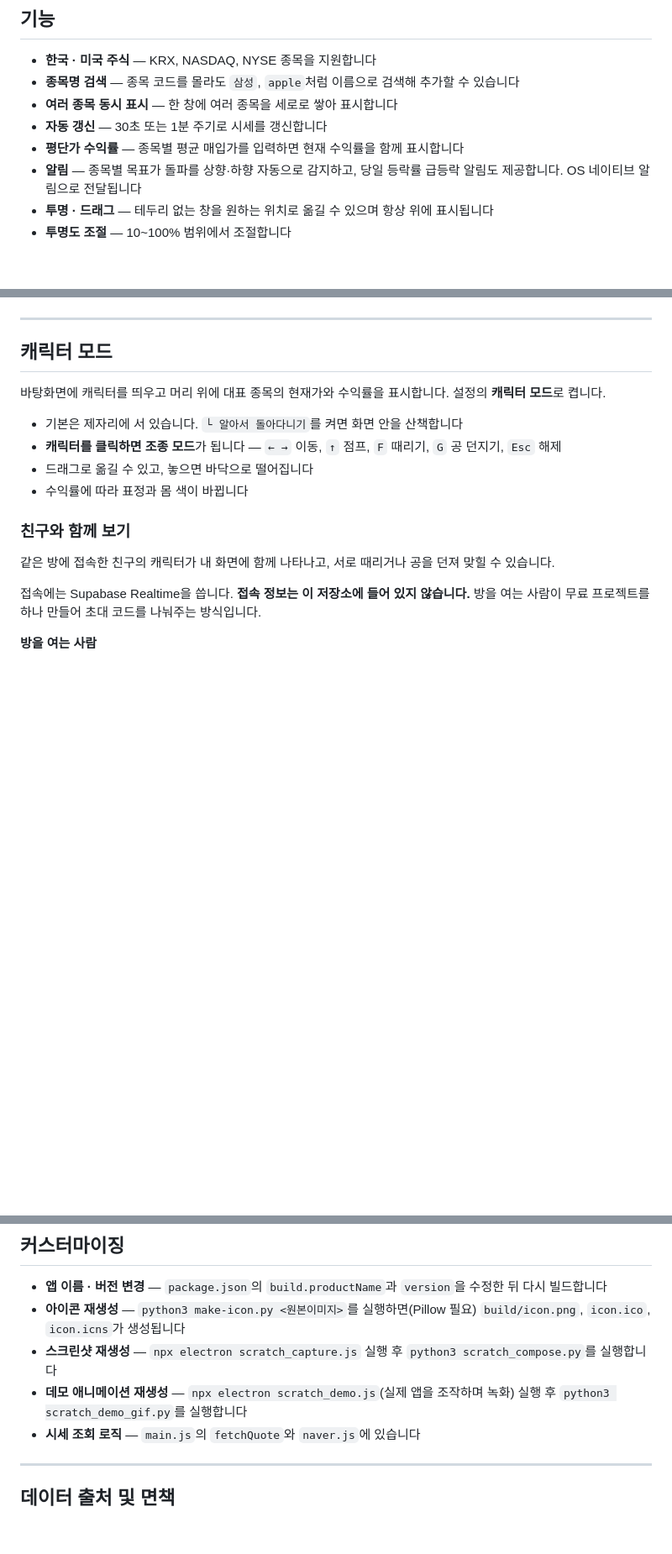
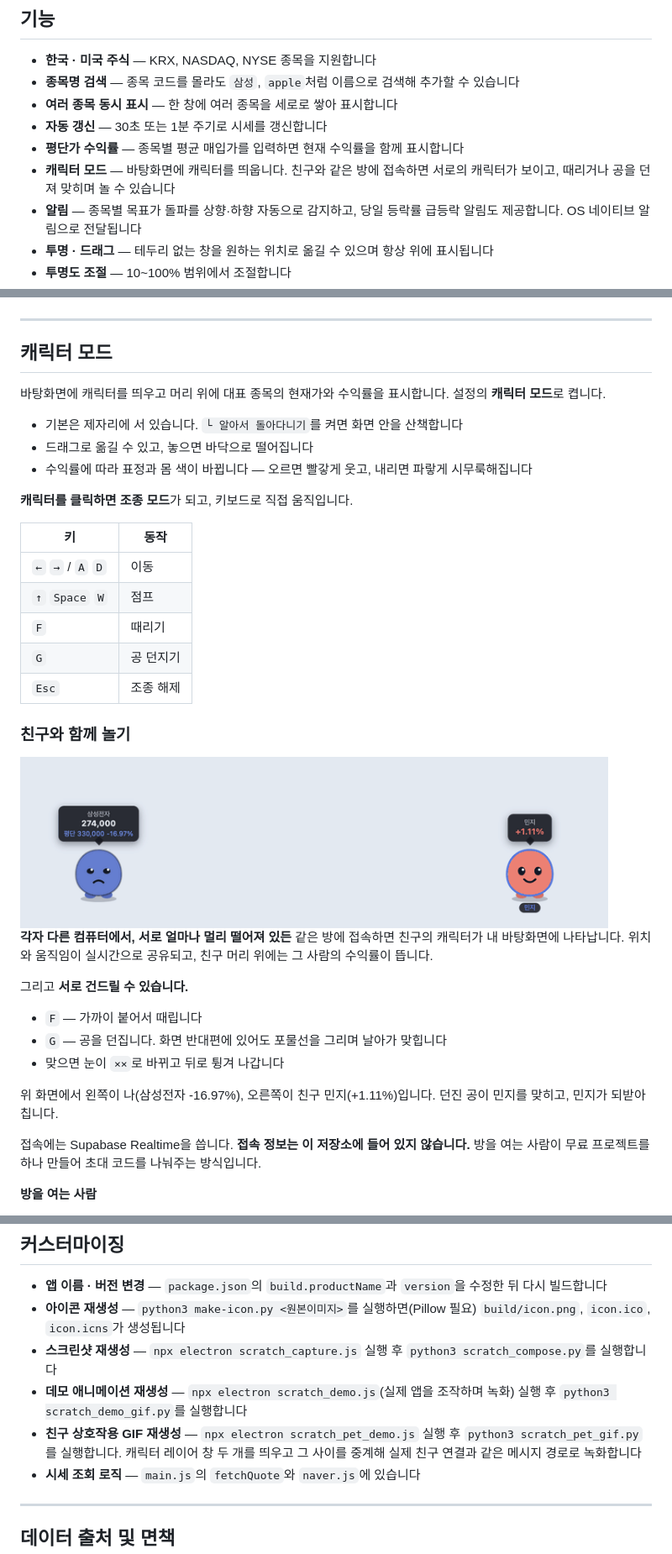
Before and after one commit to devmoonjs/Metrics, a Markdown page: README.ko.md, 3 parts joined by grey strips. Shown at 84% size. Rendered like a GitHub page; pictures changed too: screenshots/friends.gif (added); blank space fills up the shorter version.

```diff
--- a/README.ko.md
+++ b/README.ko.md
@@ -18,6 +18,7 @@
 - **여러 종목 동시 표시** — 한 창에 여러 종목을 세로로 쌓아 표시합니다
 - **자동 갱신** — 30초 또는 1분 주기로 시세를 갱신합니다
 - **평단가 수익률** — 종목별 평균 매입가를 입력하면 현재 수익률을 함께 표시합니다
+- **캐릭터 모드** — 바탕화면에 캐릭터를 띄웁니다. 친구와 같은 방에 접속하면 서로의 캐릭터가 보이고, 때리거나 공을 던져 맞히며 놀 수 있습니다
 - **알림** — 종목별 목표가 돌파를 상향·하향 자동으로 감지하고, 당일 등락률 급등락 알림도 제공합니다. OS 네이티브 알림으로 전달됩니다
 - **투명 · 드래그** — 테두리 없는 창을 원하는 위치로 옮길 수 있으며 항상 위에 표시됩니다
 - **투명도 조절** — 10~100% 범위에서 조절합니다
@@ -109,13 +110,32 @@ npm start
 바탕화면에 캐릭터를 띄우고 머리 위에 대표 종목의 현재가와 수익률을 표시합니다. 설정의 **캐릭터 모드**로 켭니다.
 
 - 기본은 제자리에 서 있습니다. `└ 알아서 돌아다니기`를 켜면 화면 안을 산책합니다
-- **캐릭터를 클릭하면 조종 모드**가 됩니다 — `← →` 이동, `↑` 점프, `F` 때리기, `G` 공 던지기, `Esc` 해제
 - 드래그로 옮길 수 있고, 놓으면 바닥으로 떨어집니다
-- 수익률에 따라 표정과 몸 색이 바뀝니다
+- 수익률에 따라 표정과 몸 색이 바뀝니다 — 오르면 빨갛게 웃고, 내리면 파랗게 시무룩해집니다
 
-### 친구와 함께 보기
+**캐릭터를 클릭하면 조종 모드**가 되고, 키보드로 직접 움직입니다.
 
-같은 방에 접속한 친구의 캐릭터가 내 화면에 함께 나타나고, 서로 때리거나 공을 던져 맞힐 수 있습니다.
+| 키 | 동작 |
+|----|------|
+| `←` `→` / `A` `D` | 이동 |
+| `↑` `Space` `W` | 점프 |
+| `F` | 때리기 |
+| `G` | 공 던지기 |
+| `Esc` | 조종 해제 |
+
+### 친구와 함께 놀기
+
+<img src="screenshots/friends.gif" width="700" alt="멀리 떨어진 친구의 캐릭터에게 공을 던져 맞히는 모습" />
+
+**각자 다른 컴퓨터에서, 서로 얼마나 멀리 떨어져 있든** 같은 방에 접속하면 친구의 캐릭터가 내 바탕화면에 나타납니다. 위치와 움직임이 실시간으로 공유되고, 친구 머리 위에는 그 사람의 수익률이 뜹니다.
+
+그리고 **서로 건드릴 수 있습니다.**
+
+- `F` — 가까이 붙어서 때립니다
+- `G` — 공을 던집니다. 화면 반대편에 있어도 포물선을 그리며 날아가 맞힙니다
+- 맞으면 눈이 `××`로 바뀌고 뒤로 튕겨 나갑니다
+
+위 화면에서 왼쪽이 나(삼성전자 -16.97%), 오른쪽이 친구 민지(+1.11%)입니다. 던진 공이 민지를 맞히고, 민지가 되받아칩니다.
 
 접속에는 Supabase Realtime을 씁니다. **접속 정보는 이 저장소에 들어 있지 않습니다.** 방을 여는 사람이 무료 프로젝트를 하나 만들어 초대 코드를 나눠주는 방식입니다.
 
@@ -212,6 +232,7 @@ npm run dist:mac
 - **아이콘 재생성** — `python3 make-icon.py <원본이미지>`를 실행하면(Pillow 필요) `build/icon.png`, `icon.ico`, `icon.icns`가 생성됩니다
 - **스크린샷 재생성** — `npx electron scratch_capture.js` 실행 후 `python3 scratch_compose.py`를 실행합니다
 - **데모 애니메이션 재생성** — `npx electron scratch_demo.js`(실제 앱을 조작하며 녹화) 실행 후 `python3 scratch_demo_gif.py`를 실행합니다
+- **친구 상호작용 GIF 재생성** — `npx electron scratch_pet_demo.js` 실행 후 `python3 scratch_pet_gif.py`를 실행합니다. 캐릭터 레이어 창 두 개를 띄우고 그 사이를 중계해 실제 친구 연결과 같은 메시지 경로로 녹화합니다
 - **시세 조회 로직** — `main.js`의 `fetchQuote`와 `naver.js`에 있습니다
 
 ---
```
Also changed, not shown: README.md (+25 -4 lines), 2 other files.
